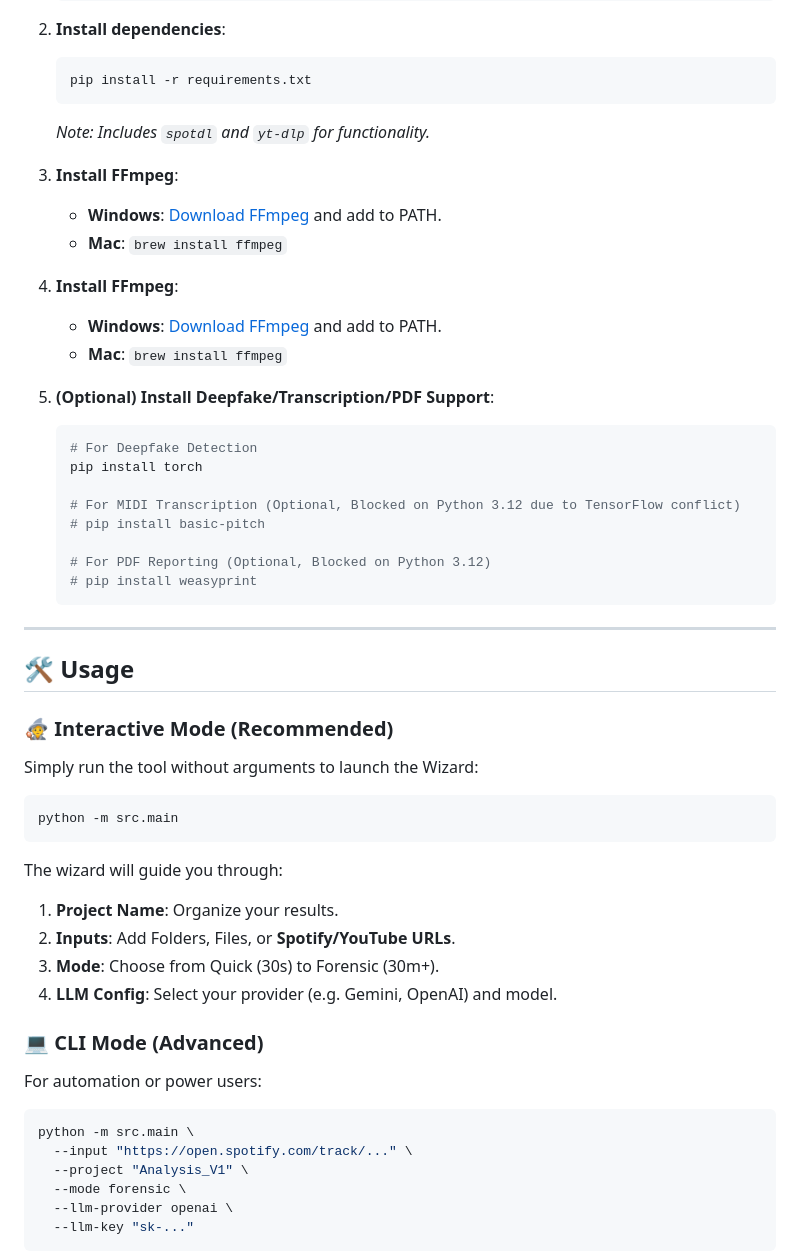
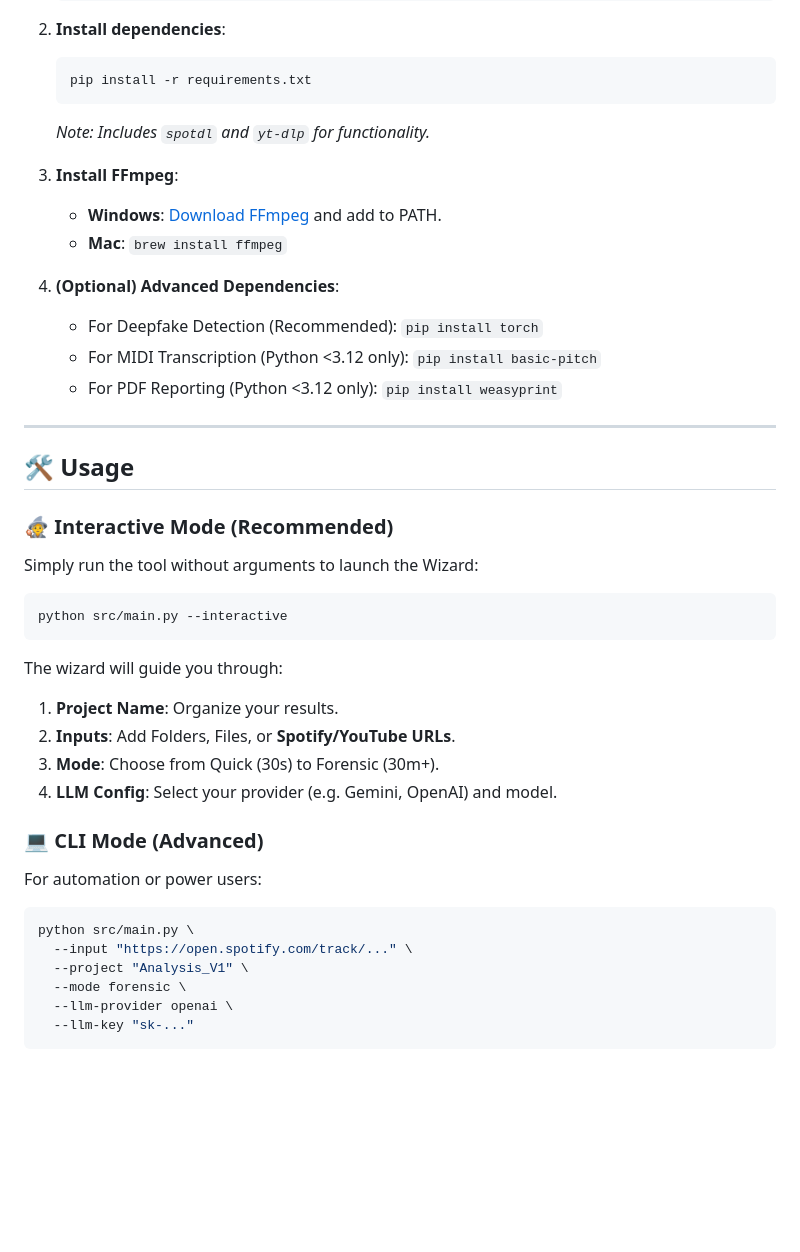
Before and after one commit to DanielDemure/MusicTruth, a Markdown page: README.md, the part around the change. GitHub-like rendering; blank space fills up the shorter version.

````diff
--- a/README.md
+++ b/README.md
@@ -52,29 +52,16 @@
     ```bash
     pip install -r requirements.txt
     ```
-
     *Note: Includes `spotdl` and `yt-dlp` for functionality.*
 
 3. **Install FFmpeg**:
     * **Windows**: [Download FFmpeg](https://ffmpeg.org/download.html) and add to PATH.
     * **Mac**: `brew install ffmpeg`
 
-3.  **Install FFmpeg**:
-    *   **Windows**: [Download FFmpeg](https://ffmpeg.org/download.html) and add to PATH.
-    *   **Mac**: `brew install ffmpeg`
-
-4.  **(Optional) Install Deepfake/Transcription/PDF Support**:
-
-    ```bash
-    # For Deepfake Detection
-    pip install torch
-
-    # For MIDI Transcription (Optional, Blocked on Python 3.12 due to TensorFlow conflict)
-    # pip install basic-pitch
-
-    # For PDF Reporting (Optional, Blocked on Python 3.12)
-    # pip install weasyprint
-    ```
+4. **(Optional) Advanced Dependencies**:
+    *   For Deepfake Detection (Recommended): `pip install torch`
+    *   For MIDI Transcription (Python <3.12 only): `pip install basic-pitch`
+    *   For PDF Reporting (Python <3.12 only): `pip install weasyprint`
 
 ---
 
@@ -85,11 +72,10 @@
 Simply run the tool without arguments to launch the Wizard:
 
 ```bash
-python -m src.main
+python src/main.py --interactive
 ```
 
 The wizard will guide you through:
-
 1.  **Project Name**: Organize your results.
 2.  **Inputs**: Add Folders, Files, or **Spotify/YouTube URLs**.
 3.  **Mode**: Choose from Quick (30s) to Forensic (30m+).
@@ -100,7 +86,7 @@ The wizard will guide you through:
 For automation or power users:
 
 ```bash
-python -m src.main \
+python src/main.py \
   --input "https://open.spotify.com/track/..." \
   --project "Analysis_V1" \
   --mode forensic \
````
